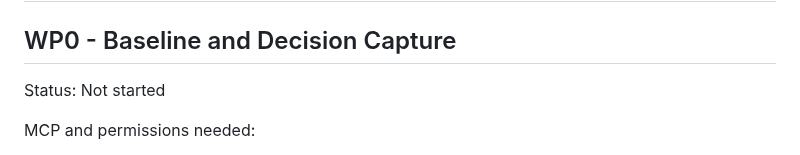
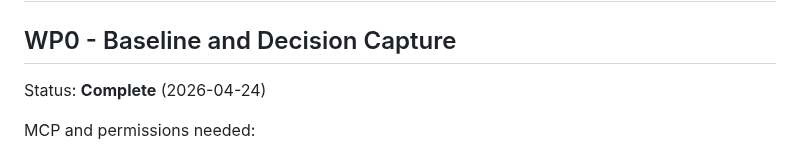
Before and after one commit to dianlight/hassio-addons, a Markdown page: BUILDER_MIGRATION_PLAN.md, the part around one of its changes. Drawn GitHub-style.

```diff
--- a/BUILDER_MIGRATION_PLAN.md
+++ b/BUILDER_MIGRATION_PLAN.md
@@ -370,7 +370,7 @@ After BuildKit migration, the `config.yaml` mutation step still runs (it's indep
 ## Work Packages and Execution Detail
 
 ## WP0 - Baseline and Decision Capture
-Status: Not started
+Status: **Complete** (2026-04-24)
 
 MCP and permissions needed:
 - MCP: none required for decision capture.
```
Also changed, not shown: other parts of BUILDER_MIGRATION_PLAN.md (+1 -1 lines).
